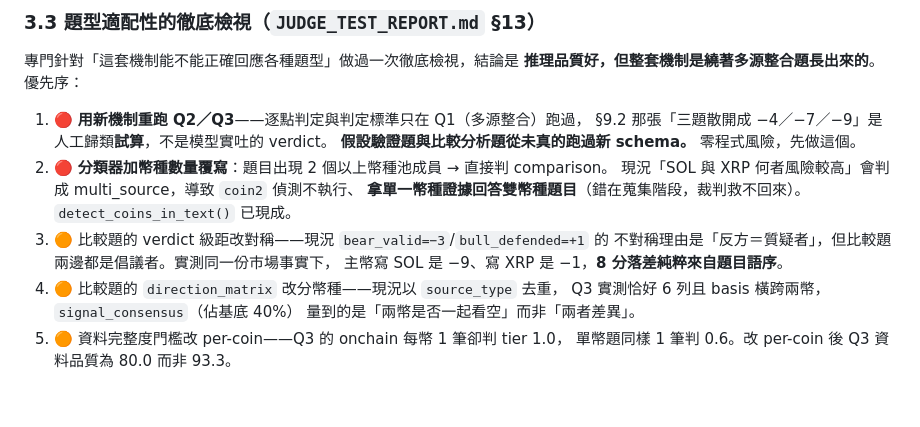
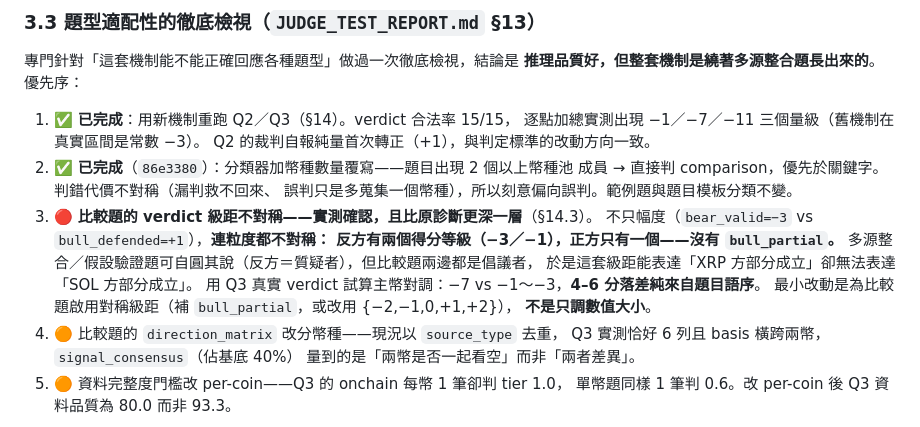
Before and after one commit to alanchang04/HOYAbit_ai_agent, a Markdown page: HANDOFF_judge-deadline.md, the part around the change. Rendered like a GitHub page; blank space fills up the shorter version.

```diff
--- a/HANDOFF_judge-deadline.md
+++ b/HANDOFF_judge-deadline.md
@@ -183,16 +183,20 @@ tests/test_reasoning_pipeline.py    deadline 契約變更 + 新增 expired-deadl
 專門針對「這套機制能不能正確回應各種題型」做過一次徹底檢視，結論是
 **推理品質好，但整套機制是繞著多源整合題長出來的**。優先序：
 
-1. 🔴 **用新機制重跑 Q2／Q3**——逐點判定與判定標準只在 Q1（多源整合）跑過，
-   §9.2 那張「三題散開成 −4／−7／−9」是人工歸類**試算**，不是模型實吐的 verdict。
-   **假設驗證題與比較分析題從未真的跑過新 schema。** 零程式風險，先做這個。
-2. 🔴 **分類器加幣種數量覆寫**：題目出現 2 個以上幣種池成員 → 直接判 comparison。
-   現況「SOL 與 XRP 何者風險較高」會判成 multi_source，導致 `coin2` 偵測不執行、
-   **拿單一幣種證據回答雙幣種題目**（錯在蒐集階段，裁判救不回來）。
-   `detect_coins_in_text()` 已現成。
-3. 🟠 比較題的 verdict 級距改對稱——現況 `bear_valid=−3`/`bull_defended=+1` 的
-   不對稱理由是「反方＝質疑者」，但比較題兩邊都是倡議者。實測同一份市場事實下，
-   主幣寫 SOL 是 −9、寫 XRP 是 −1，**8 分落差純粹來自題目語序**。
+1. ✅ **已完成**：用新機制重跑 Q2／Q3（§14）。verdict 合法率 15/15，
+   逐點加總實測出現 −1／−7／−11 三個量級（舊機制在真實區間是常數 −3）。
+   Q2 的裁判自報純量首次轉正（+1），與判定標準的改動方向一致。
+2. ✅ **已完成**（`86e3380`）：分類器加幣種數量覆寫——題目出現 2 個以上幣種池
+   成員 → 直接判 comparison，優先於關鍵字。判錯代價不對稱（漏判救不回來、
+   誤判只是多蒐集一個幣種），所以刻意偏向誤判。範例題與題目模板分類不變。
+3. 🔴 **比較題的 verdict 級距不對稱——實測確認，且比原診斷更深一層**（§14.3）。
+   不只幅度（`bear_valid=−3` vs `bull_defended=+1`），**連粒度都不對稱：
+   反方有兩個得分等級（−3／−1），正方只有一個——沒有 `bull_partial`。**
+   多源整合／假設驗證題可自圓其說（反方＝質疑者），但比較題兩邊都是倡議者，
+   於是這套級距能表達「XRP 方部分成立」卻無法表達「SOL 方部分成立」。
+   用 Q3 真實 verdict 試算主幣對調：−7 vs −1～−3，**4–6 分落差純來自題目語序**。
+   最小改動是為比較題啟用對稱級距（補 `bull_partial`，或改用 {−2,−1,0,+1,+2}），
+   **不是只調數值大小**。
 4. 🟠 比較題的 `direction_matrix` 改分幣種——現況以 `source_type` 去重，
    Q3 實測恰好 6 列且 basis 橫跨兩幣，`signal_consensus`（佔基底 40%）
    量到的是「兩幣是否一起看空」而非「兩者差異」。
```
Also changed, not shown: JUDGE_TEST_REPORT.md (+87 -0 lines).
